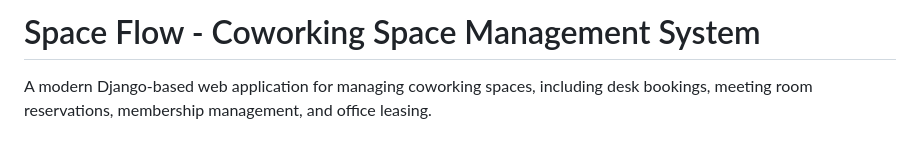
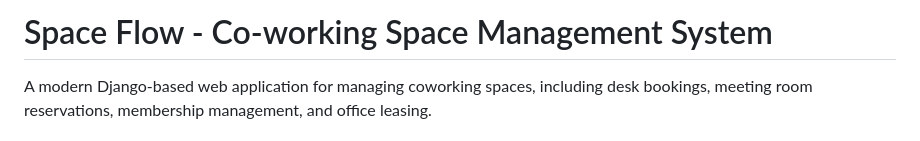
Before and after one commit to Solvit-Africa-Training-Center/didier_repo_learn, a Markdown page: README.md, the part around the change. GitHub-like rendering.

Commit message:
my first commit

```diff
--- a/README.md
+++ b/README.md
@@ -1,4 +1,4 @@
-# Space Flow - Coworking Space Management System
+# Space Flow - Co-working Space Management System
 
 A modern Django-based web application for managing coworking spaces, including desk bookings, meeting room reservations, membership management, and office leasing.
 
```
